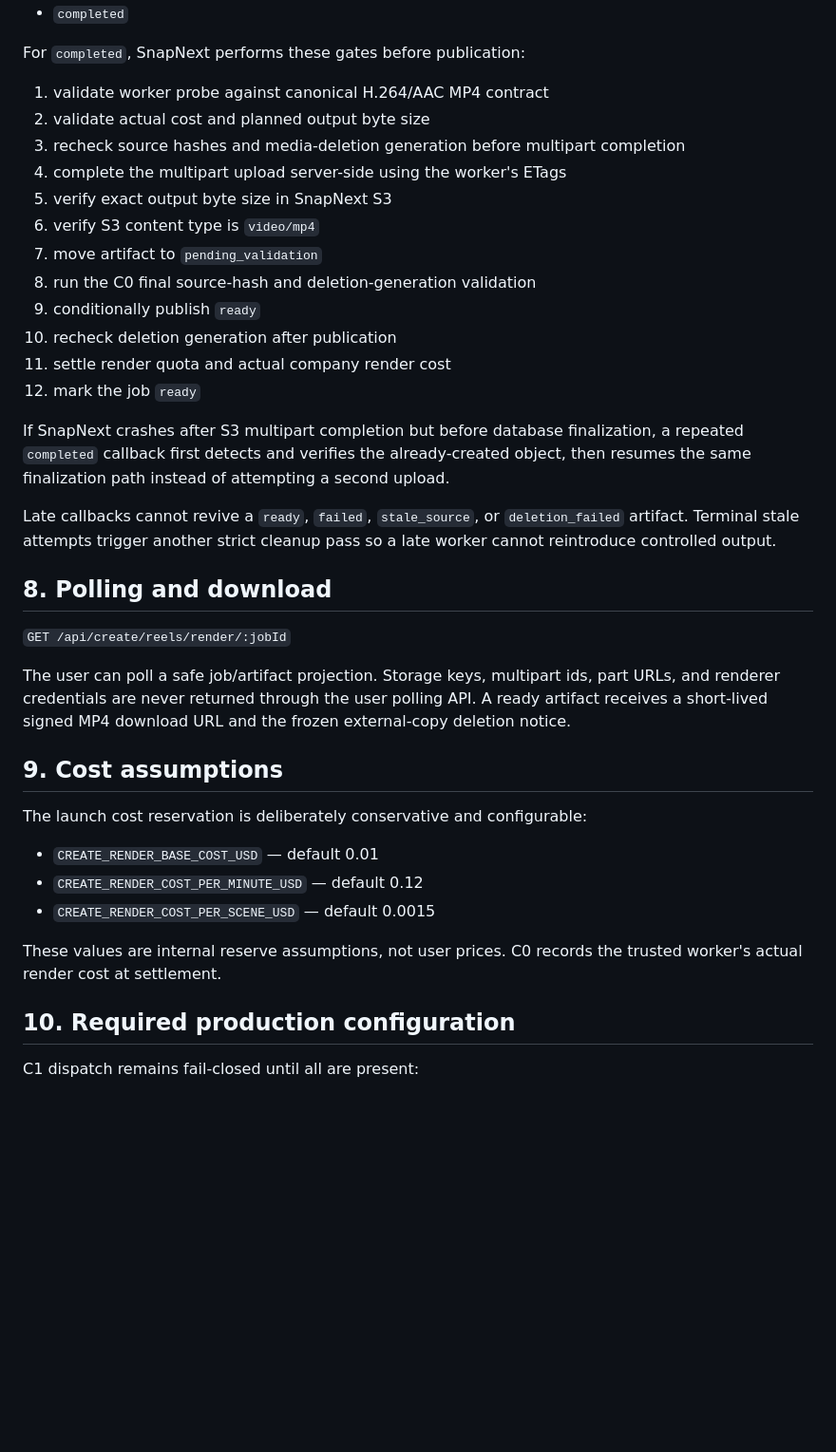
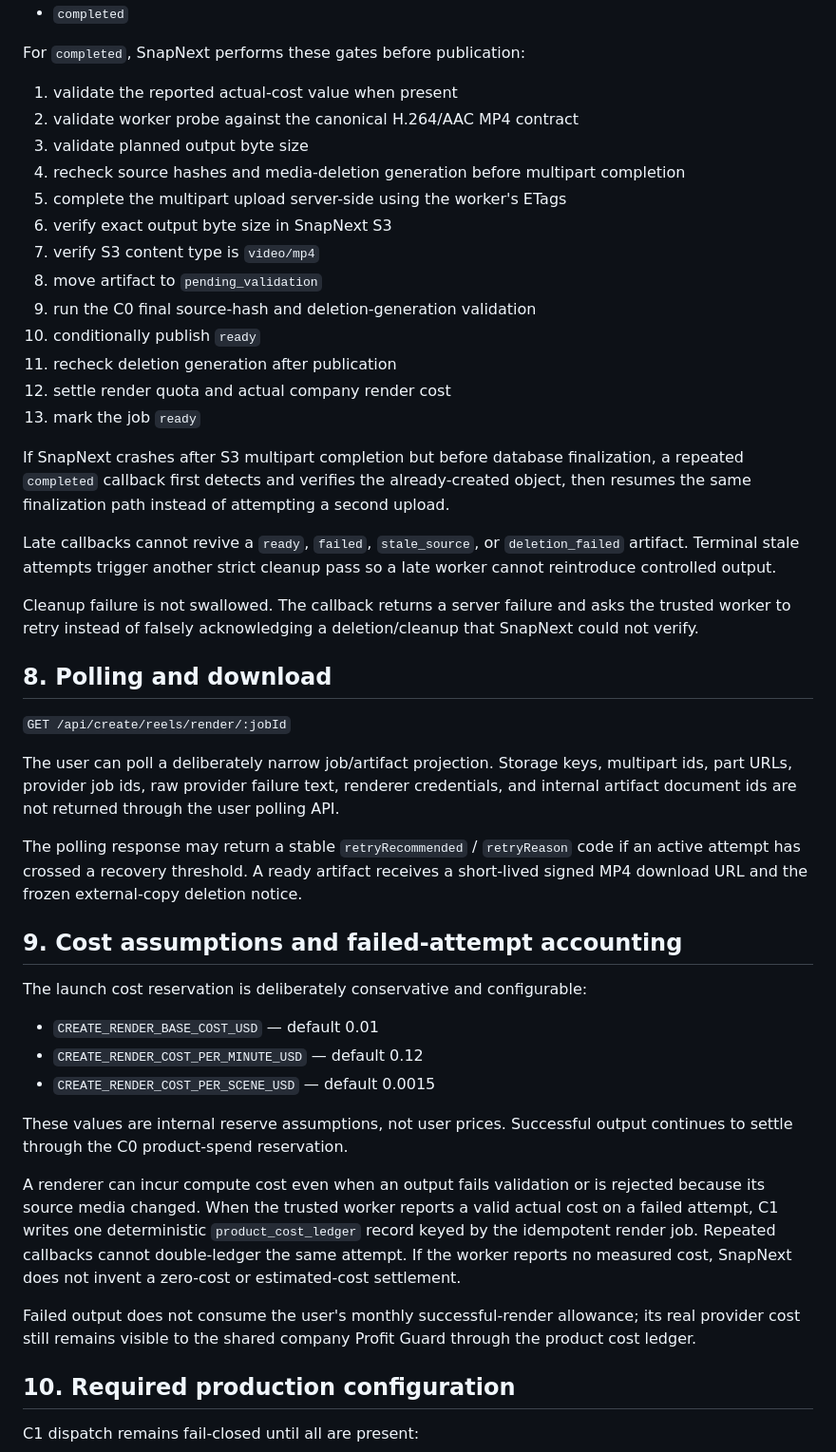
Before and after one commit to vipinlamba1985/vipinlamba1985-snapnext, a Markdown page: docs/CREATE_REEL_C1.md, the part around one of its changes. Shown at 95% size. Drawn GitHub-style; blank space fills up the shorter version.

Commit message:
Document bounded recovery and renderer IAM

```diff
--- a/docs/CREATE_REEL_C1.md
+++ b/docs/CREATE_REEL_C1.md
@@ -124,30 +135,35 @@ Supported callbacks:
 
 For `completed`, SnapNext performs these gates before publication:
 
-1. validate worker probe against canonical H.264/AAC MP4 contract
-2. validate actual cost and planned output byte size
-3. recheck source hashes and media-deletion generation before multipart completion
-4. complete the multipart upload server-side using the worker's ETags
-5. verify exact output byte size in SnapNext S3
-6. verify S3 content type is `video/mp4`
-7. move artifact to `pending_validation`
-8. run the C0 final source-hash and deletion-generation validation
-9. conditionally publish `ready`
-10. recheck deletion generation after publication
-11. settle render quota and actual company render cost
-12. mark the job `ready`
+1. validate the reported actual-cost value when present
+2. validate worker probe against the canonical H.264/AAC MP4 contract
+3. validate planned output byte size
+4. recheck source hashes and media-deletion generation before multipart completion
+5. complete the multipart upload server-side using the worker's ETags
+6. verify exact output byte size in SnapNext S3
+7. verify S3 content type is `video/mp4`
+8. move artifact to `pending_validation`
+9. run the C0 final source-hash and deletion-generation validation
+10. conditionally publish `ready`
+11. recheck deletion generation after publication
+12. settle render quota and actual company render cost
+13. mark the job `ready`
 
 If SnapNext crashes after S3 multipart completion but before database finalization, a repeated `completed` callback first detects and verifies the already-created object, then resumes the same finalization path instead of attempting a second upload.
 
 Late callbacks cannot revive a `ready`, `failed`, `stale_source`, or `deletion_failed` artifact. Terminal stale attempts trigger another strict cleanup pass so a late worker cannot reintroduce controlled output.
 
+Cleanup failure is not swallowed. The callback returns a server failure and asks the trusted worker to retry instead of falsely acknowledging a deletion/cleanup that SnapNext could not verify.
+
 ## 8. Polling and download
 
 `GET /api/create/reels/render/:jobId`
 
-The user can poll a safe job/artifact projection. Storage keys, multipart ids, part URLs, and renderer credentials are never returned through the user polling API. A ready artifact receives a short-lived signed MP4 download URL and the frozen external-copy deletion notice.
+The user can poll a deliberately narrow job/artifact projection. Storage keys, multipart ids, part URLs, provider job ids, raw provider failure text, renderer credentials, and internal artifact document ids are not returned through the user polling API.
 
-## 9. Cost assumptions
+The polling response may return a stable `retryRecommended` / `retryReason` code if an active attempt has crossed a recovery threshold. A ready artifact receives a short-lived signed MP4 download URL and the frozen external-copy deletion notice.
+
+## 9. Cost assumptions and failed-attempt accounting
 
 The launch cost reservation is deliberately conservative and configurable:
 
@@ -155,7 +171,11 @@ The launch cost reservation is deliberately conservative and configurable:
 - `CREATE_RENDER_COST_PER_MINUTE_USD` — default 0.12
 - `CREATE_RENDER_COST_PER_SCENE_USD` — default 0.0015
 
-These values are internal reserve assumptions, not user prices. C0 records the trusted worker's actual render cost at settlement.
+These values are internal reserve assumptions, not user prices. Successful output continues to settle through the C0 product-spend reservation.
+
+A renderer can incur compute cost even when an output fails validation or is rejected because its source media changed. When the trusted worker reports a valid actual cost on a failed attempt, C1 writes one deterministic `product_cost_ledger` record keyed by the idempotent render job. Repeated callbacks cannot double-ledger the same attempt. If the worker reports no measured cost, SnapNext does not invent a zero-cost or estimated-cost settlement.
+
+Failed output does not consume the user's monthly successful-render allowance; its real provider cost still remains visible to the shared company Profit Guard through the product cost ledger.
 
 ## 10. Required production configuration
 
```
Also changed, not shown: other parts of docs/CREATE_REEL_C1.md (+28 -3 lines).
